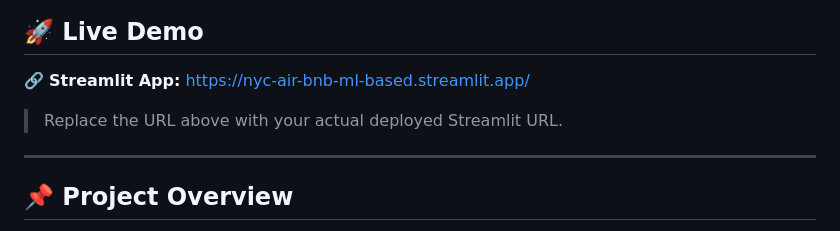
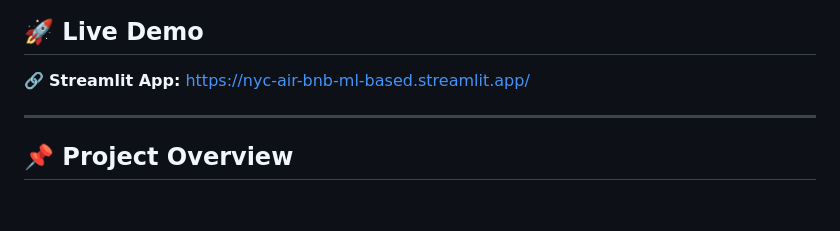
Before and after one commit to Manya-Rajput-2007/NYC_Air_bnb, a Markdown page: README.MD, the part around the change. GitHub-like rendering; blank space fills up the shorter version.

```diff
--- a/README.MD
+++ b/README.MD
@@ -10,8 +10,6 @@ The application is built entirely with **Streamlit**, allowing users to enter pr
 
 🔗 **Streamlit App:**
 https://nyc-air-bnb-ml-based.streamlit.app/
-
-> Replace the URL above with your actual deployed Streamlit URL.
 
 ---
 
```
